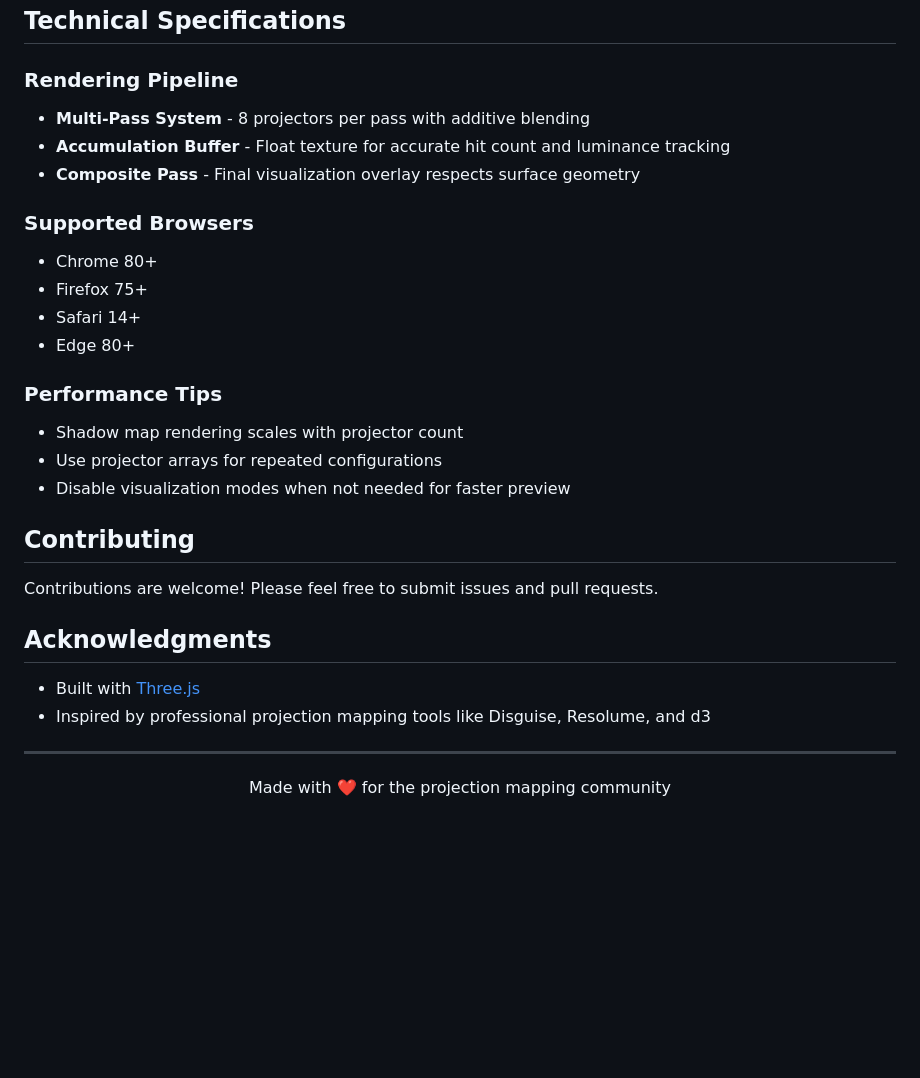
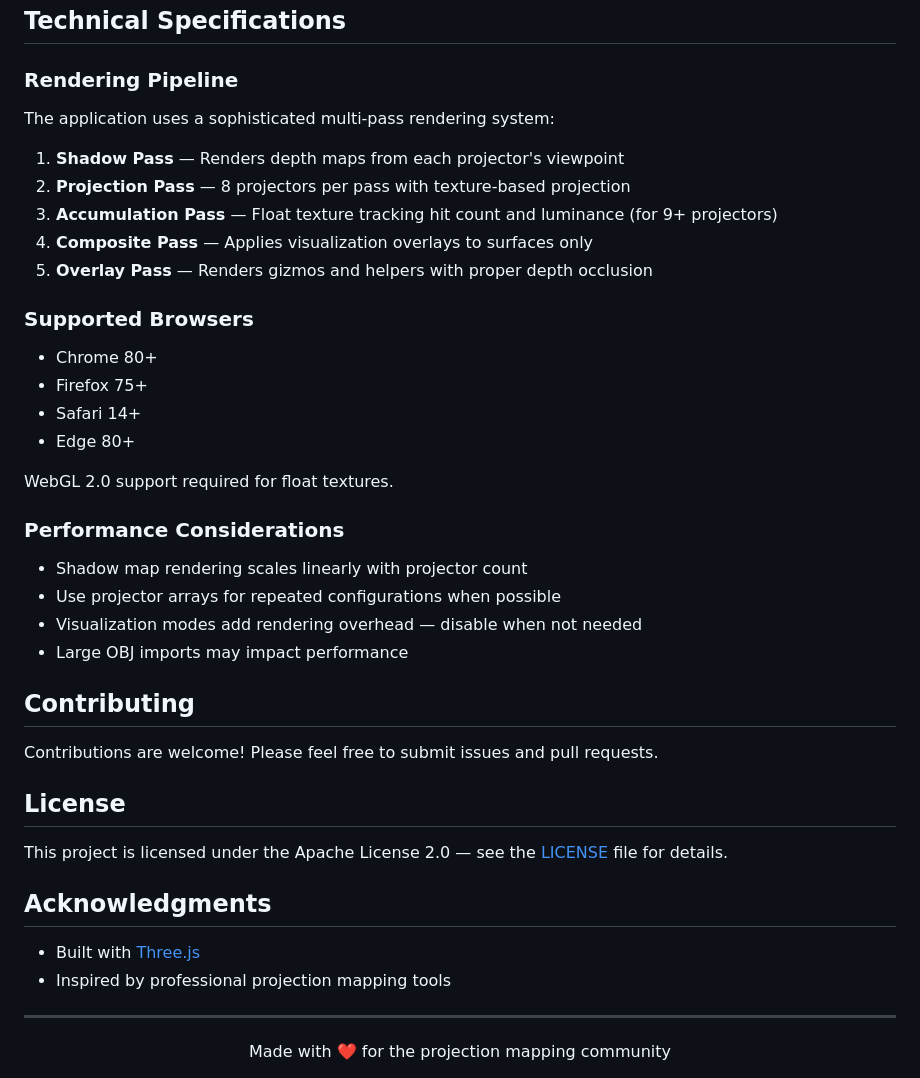
Before and after one commit to ItzMorphineTime/MorphMapping, a Markdown page: README.md, the part around one of its changes. Drawn GitHub-style; blank space fills up the shorter version.

```diff
--- a/README.md
+++ b/README.md
@@ -115,9 +124,13 @@ Enable "Pilot Mode" checkbox to control the selected projector's position using
 ## Technical Specifications
 
 ### Rendering Pipeline
-- **Multi-Pass System** - 8 projectors per pass with additive blending
-- **Accumulation Buffer** - Float texture for accurate hit count and luminance tracking
-- **Composite Pass** - Final visualization overlay respects surface geometry
+The application uses a sophisticated multi-pass rendering system:
+
+1. **Shadow Pass** — Renders depth maps from each projector's viewpoint
+2. **Projection Pass** — 8 projectors per pass with texture-based projection
+3. **Accumulation Pass** — Float texture tracking hit count and luminance (for 9+ projectors)
+4. **Composite Pass** — Applies visualization overlays to surfaces only
+5. **Overlay Pass** — Renders gizmos and helpers with proper depth occlusion
 
 ### Supported Browsers
 - Chrome 80+
@@ -125,20 +138,26 @@ Enable "Pilot Mode" checkbox to control the selected projector's position using
 - Safari 14+
 - Edge 80+
 
-### Performance Tips
-- Shadow map rendering scales with projector count
-- Use projector arrays for repeated configurations
-- Disable visualization modes when not needed for faster preview
+WebGL 2.0 support required for float textures.
+
+### Performance Considerations
+- Shadow map rendering scales linearly with projector count
+- Use projector arrays for repeated configurations when possible
+- Visualization modes add rendering overhead — disable when not needed
+- Large OBJ imports may impact performance
 
 ## Contributing
 
 Contributions are welcome! Please feel free to submit issues and pull requests.
 
+## License
+
+This project is licensed under the Apache License 2.0 — see the [LICENSE](LICENSE) file for details.
 
 ## Acknowledgments
 
 - Built with [Three.js](https://threejs.org/)
-- Inspired by professional projection mapping tools like Disguise, Resolume, and d3
+- Inspired by professional projection mapping tools
 
 ---
 
```
Also changed, not shown: other parts of README.md (+58 -49 lines).
